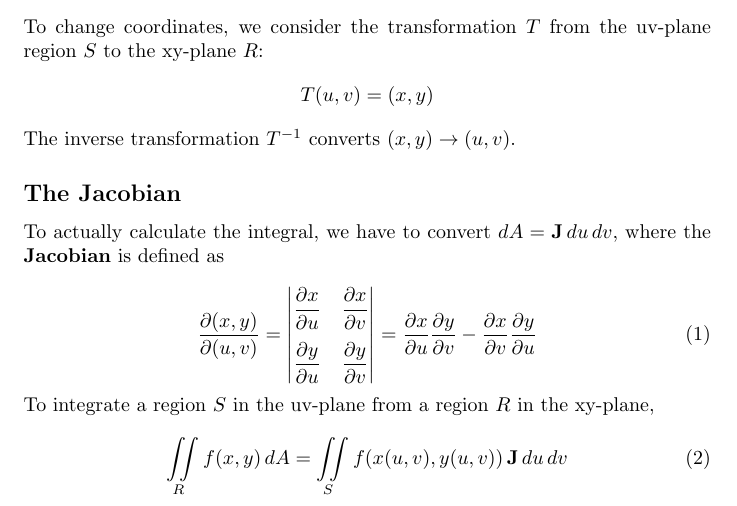
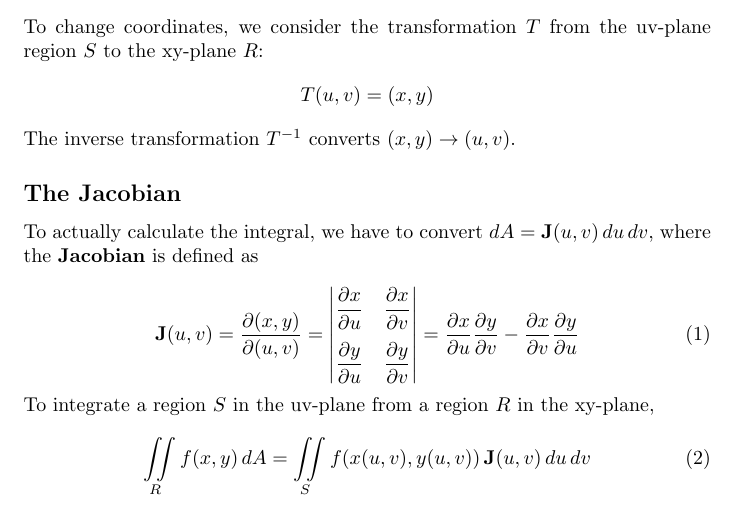
Before and after one commit to jxu/latex, a LaTeX document (Ch15_equations.tex): part of page 3 of 3, cut so that both start at the same text. Compiled offline with pdfLaTeX.

Commit message:
Modify Jacobian notation

```diff
--- a/Ch15_equations.tex
+++ b/Ch15_equations.tex
@@ -116,10 +116,11 @@ $$T(u,v) = (x,y)$$
 The inverse transformation $T^{-1}$ converts $(x, y) \to (u, v)$.
 
 \subsection*{The Jacobian}
-To actually calculate the integral, we have to convert $dA = \mathbf{J} \, du \, dv$,
+To actually calculate the integral, we have to convert $dA = \mathbf{J}(u,v) \, du \, dv$,
 where the \textbf{Jacobian} is defined as
 
 \begin{equation}
+	\mathbf{J}(u,v) =
 	\frac{\partial (x,y)}{\partial (u,v)} =
 	\begin{vmatrix}
 		\dfrac{\partial x}{\partial u}& \dfrac{\partial x}{\partial v}\\[1em]
@@ -132,7 +133,7 @@ where the \textbf{Jacobian} is defined as
 To integrate a region $S$ in the uv-plane from a region $R$ in the xy-plane,
 \begin{equation}
 	\iint \limits_R f(x,y) \, dA = \iint \limits_S f(x(u,v), y(u,v)) \,
-	\mathbf{J} \, du \, dv
+	\mathbf{J}(u,v) \, du \, dv
 \end{equation}
 
 \end{document}
```
Also changed, not shown: Ch15_equations.pdf.
